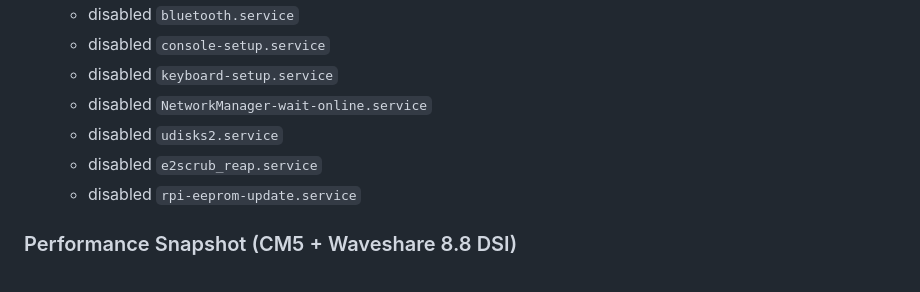
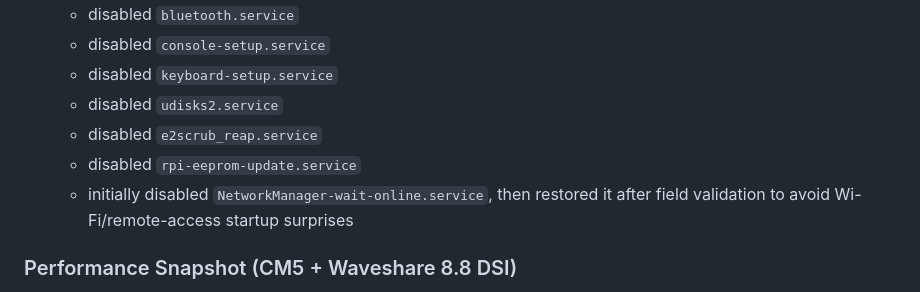
Before and after one commit to HiDefDan/ltc-viewer, a Markdown page: CHANGELOG.md, the part around the change. GitHub-like rendering.

```diff
--- a/CHANGELOG.md
+++ b/CHANGELOG.md
@@ -36,10 +36,10 @@ All notable changes to this project are documented in this file.
 	- disabled `bluetooth.service`
 	- disabled `console-setup.service`
 	- disabled `keyboard-setup.service`
-	- disabled `NetworkManager-wait-online.service`
 	- disabled `udisks2.service`
 	- disabled `e2scrub_reap.service`
 	- disabled `rpi-eeprom-update.service`
+	- initially disabled `NetworkManager-wait-online.service`, then restored it after field validation to avoid Wi-Fi/remote-access startup surprises
 
 ### Performance Snapshot (CM5 + Waveshare 8.8 DSI)
 - Baseline (software-rotate era): ~71% CPU, ~35 ms avg_render.
```
Also changed, not shown: README.md (+2 -2 lines).
